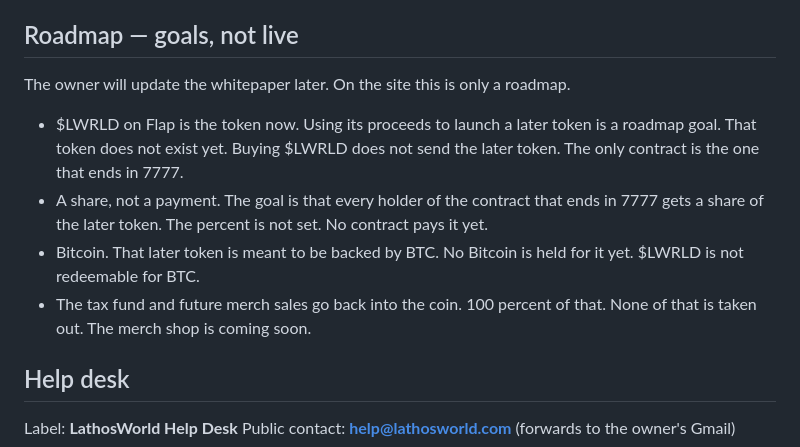
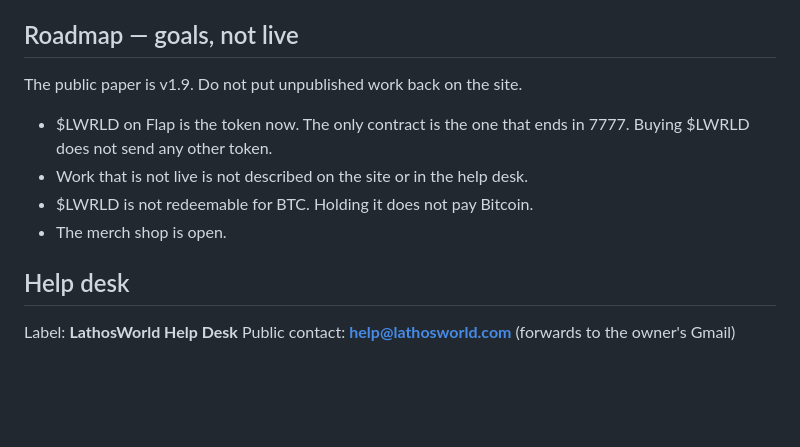
Before and after one commit to Lathosminer/lathosworld, a Markdown page: GB.md, the part around the change. GitHub-like rendering; blank space fills up the shorter version.

Commit message:
Keep unpublished work off the site notes.

```diff
--- a/GB.md
+++ b/GB.md
@@ -38,12 +38,12 @@ Sign-in is already on. `emailAndPasswordEnabled = true` in `src/lib/auth/email-p
 
 ## Roadmap — goals, not live
 
-The owner will update the whitepaper later. On the site this is only a roadmap.
+The public paper is v1.9. Do not put unpublished work back on the site.
 
-- $LWRLD on Flap is the token now. Using its proceeds to launch a later token is a roadmap goal. That token does not exist yet. Buying $LWRLD does not send the later token. The only contract is the one that ends in 7777.
-- A share, not a payment. The goal is that every holder of the contract that ends in 7777 gets a share of the later token. The percent is not set. No contract pays it yet.
-- Bitcoin. That later token is meant to be backed by BTC. No Bitcoin is held for it yet. $LWRLD is not redeemable for BTC.
-- The tax fund and future merch sales go back into the coin. 100 percent of that. None of that is taken out. The merch shop is coming soon.
+- $LWRLD on Flap is the token now. The only contract is the one that ends in 7777. Buying $LWRLD does not send any other token.
+- Work that is not live is not described on the site or in the help desk.
+- $LWRLD is not redeemable for BTC. Holding it does not pay Bitcoin.
+- The merch shop is open.
 
 ## Help desk
 
```
